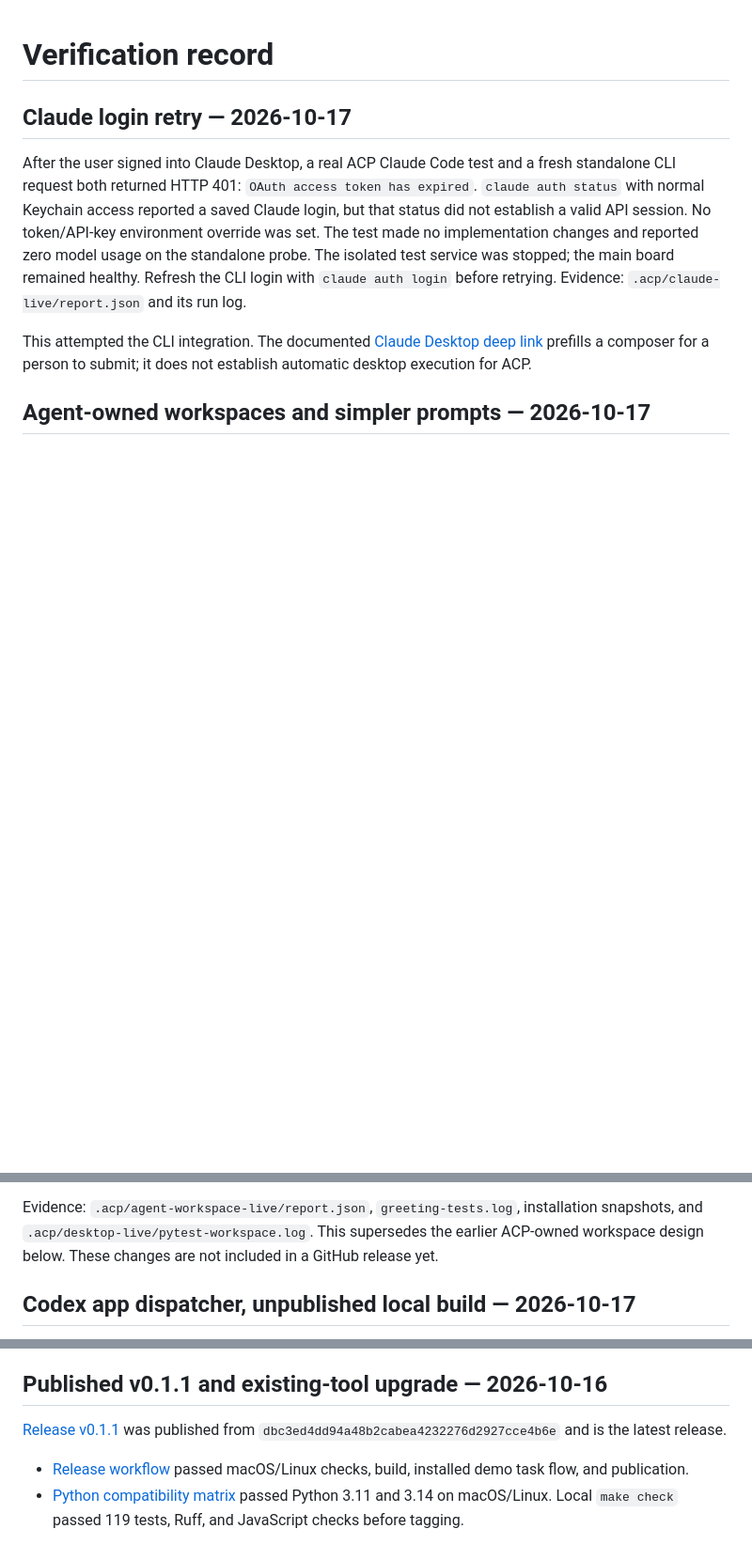
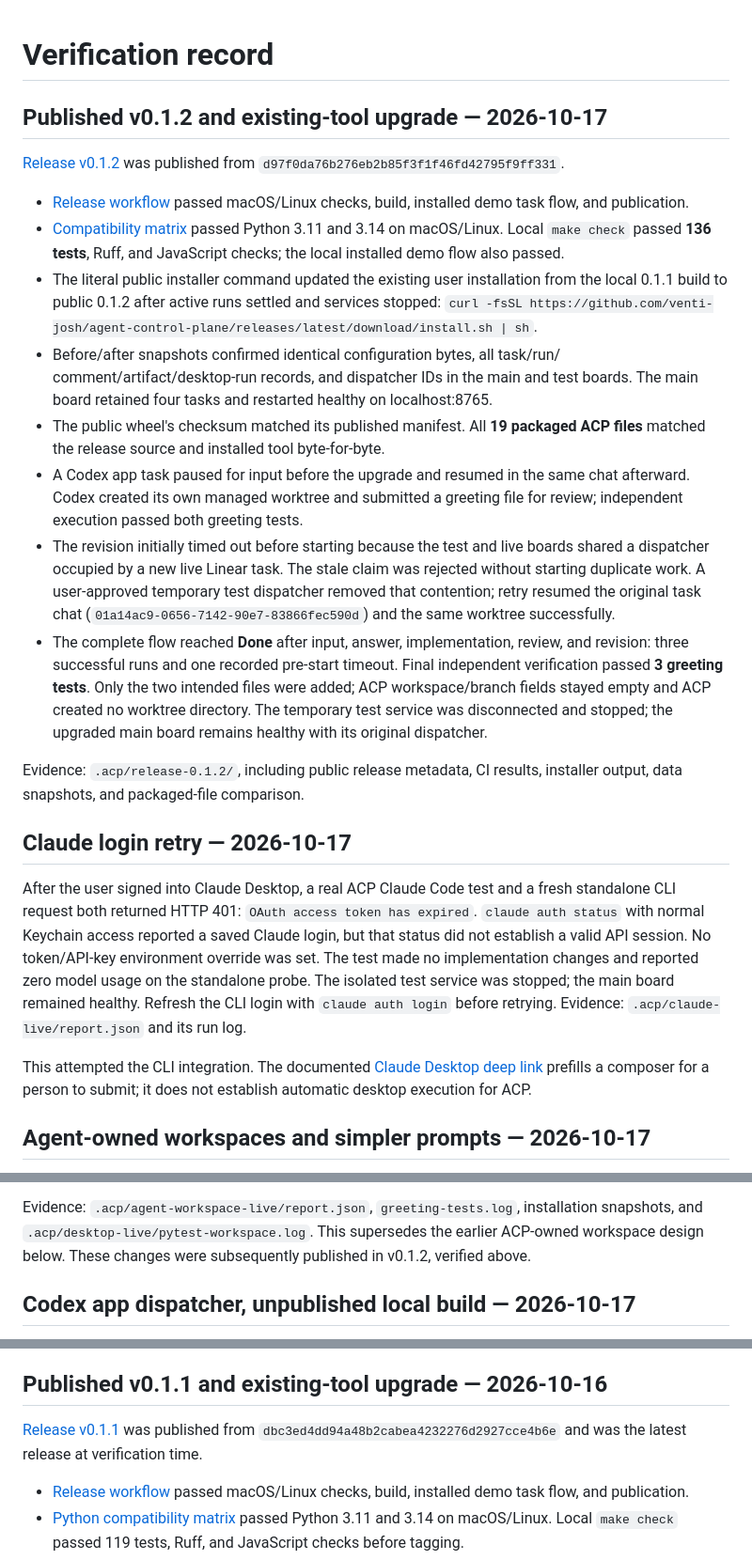
Before and after one commit to venti-josh/agent-control-plane, a Markdown page: docs/VERIFICATION.md, 3 parts joined by grey strips. Shown at 94% size. GitHub-like rendering; blank space fills up the shorter version.

Commit message:
Record verified v0.1.2 public upgrade and Codex app flow

```diff
--- a/docs/VERIFICATION.md
+++ b/docs/VERIFICATION.md
@@ -1,4 +1,40 @@
 # Verification record
+
+## Published v0.1.2 and existing-tool upgrade — 2026-10-17
+
+[Release v0.1.2](https://github.com/venti-josh/agent-control-plane/releases/tag/v0.1.2)
+was published from `d97f0da76b276eb2b85f3f1f46fd42795f9ff331`.
+
+- [Release workflow](https://github.com/venti-josh/agent-control-plane/actions/runs/39051445895)
+  passed macOS/Linux checks, build, installed demo task flow, and publication.
+- [Compatibility matrix](https://github.com/venti-josh/agent-control-plane/actions/runs/39051445904)
+  passed Python 3.11 and 3.14 on macOS/Linux. Local `make check` passed **136 tests**,
+  Ruff, and JavaScript checks; the local installed demo flow also passed.
+- The literal public installer command updated the existing user installation from
+  the local 0.1.1 build to public 0.1.2 after active runs settled and services stopped:
+  `curl -fsSL https://github.com/venti-josh/agent-control-plane/releases/latest/download/install.sh | sh`.
+- Before/after snapshots confirmed identical configuration bytes, all task/run/
+  comment/artifact/desktop-run records, and dispatcher IDs in the main and test
+  boards. The main board retained four tasks and restarted healthy on localhost:8765.
+- The public wheel's checksum matched its published manifest. All **19 packaged
+  ACP files** matched the release source and installed tool byte-for-byte.
+- A Codex app task paused for input before the upgrade and resumed in the same
+  chat afterward. Codex created its own managed worktree and submitted a greeting
+  file for review; independent execution passed both greeting tests.
+- The revision initially timed out before starting because the test and live boards
+  shared a dispatcher occupied by a new live Linear task. The stale claim was
+  rejected without starting duplicate work. A user-approved temporary test
+  dispatcher removed that contention; retry resumed the original task chat
+  (`01a14ac9-0656-7142-90e7-83866fec590d`) and the same worktree successfully.
+- The complete flow reached **Done** after input, answer, implementation, review,
+  and revision: three successful runs and one recorded pre-start timeout. Final
+  independent verification passed **3 greeting tests**. Only the two intended
+  files were added; ACP workspace/branch fields stayed empty and ACP created no
+  worktree directory. The temporary test service was disconnected and stopped;
+  the upgraded main board remains healthy with its original dispatcher.
+
+Evidence: `.acp/release-0.1.2/`, including public release metadata, CI results,
+installer output, data snapshots, and packaged-file comparison.
 
 ## Claude login retry — 2026-10-17
 
@@ -46,7 +82,8 @@ desktop execution for ACP.
 
 Evidence: `.acp/agent-workspace-live/report.json`, `greeting-tests.log`, installation
 snapshots, and `.acp/desktop-live/pytest-workspace.log`. This supersedes the earlier
-ACP-owned workspace design below. These changes are not included in a GitHub release yet.
+ACP-owned workspace design below. These changes were subsequently published in
+v0.1.2, verified above.
 
 ## Codex app dispatcher, unpublished local build — 2026-10-17
 
@@ -84,7 +121,8 @@ not a new release. The public GitHub v0.1.1 installer remains unchanged.
 ## Published v0.1.1 and existing-tool upgrade — 2026-10-16
 
 [Release v0.1.1](https://github.com/venti-josh/agent-control-plane/releases/tag/v0.1.1)
-was published from `dbc3ed4dd94a48b2cabea4232276d2927cce4b6e` and is the latest release.
+was published from `dbc3ed4dd94a48b2cabea4232276d2927cce4b6e` and was the latest
+release at verification time.
 
 - [Release workflow](https://github.com/venti-josh/agent-control-plane/actions/runs/38997409955)
   passed macOS/Linux checks, build, installed demo task flow, and publication.
```
